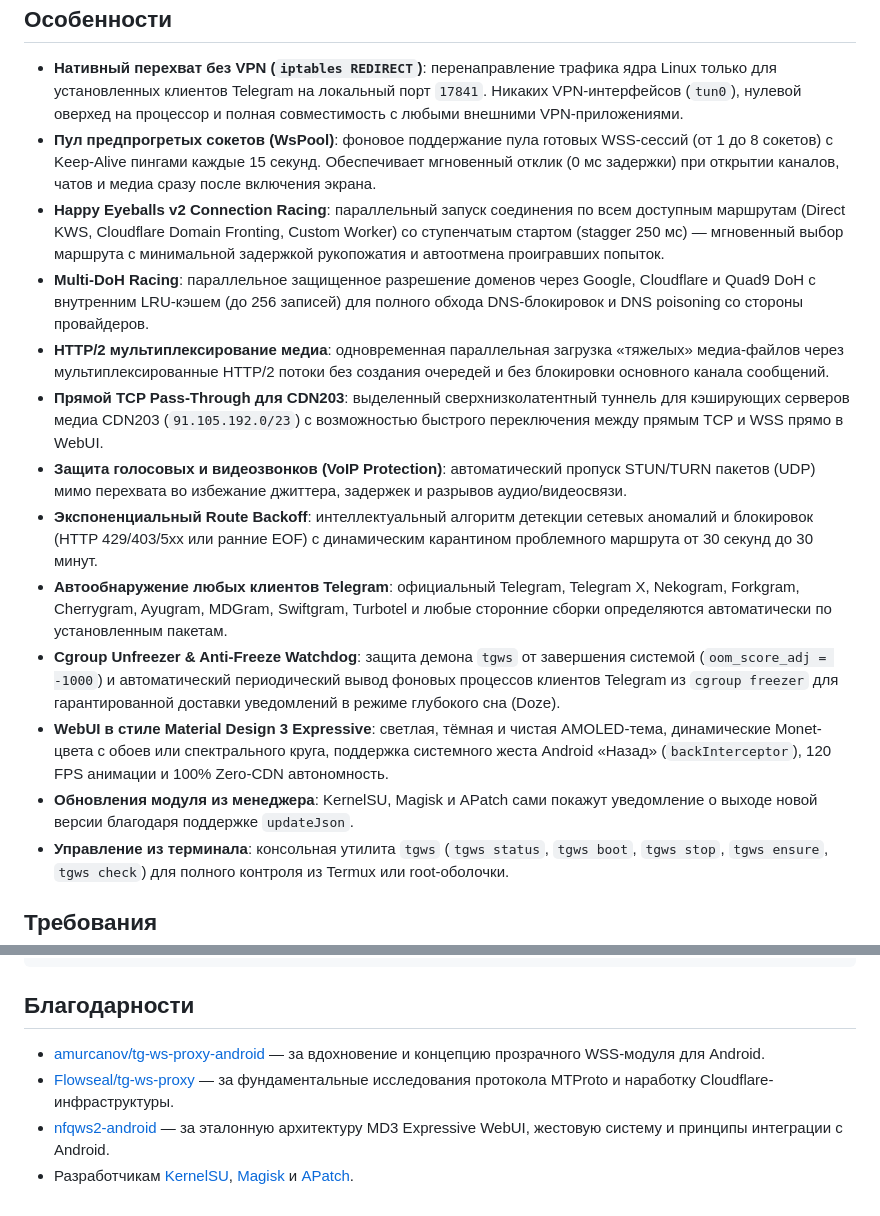
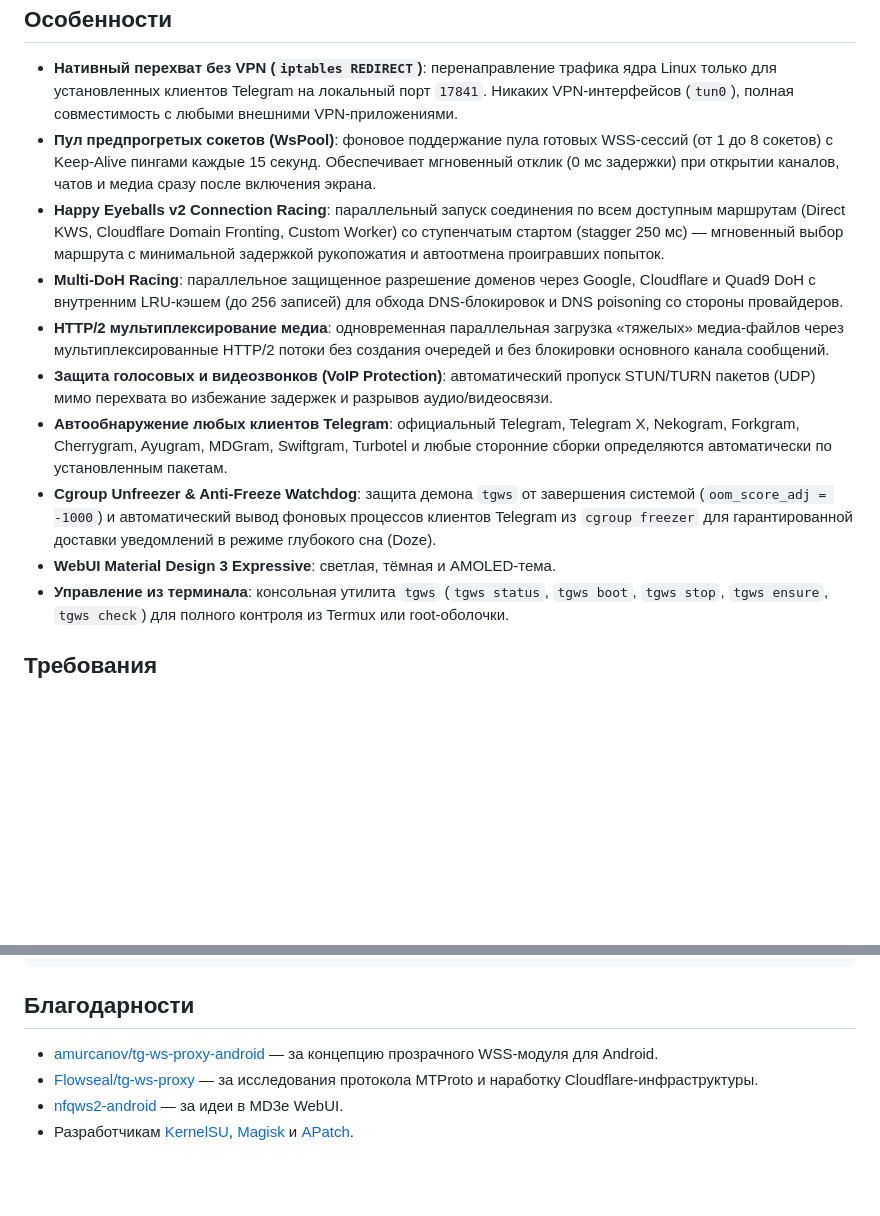
Before and after one commit to dea1hwatcher/teleweb, a Markdown page: README.md, 2 parts joined by grey strips. Drawn GitHub-style; blank space fills up the shorter version.

```diff
--- a/README.md
+++ b/README.md
@@ -14,18 +14,15 @@
 
 ## Особенности
 
-* **Нативный перехват без VPN (`iptables REDIRECT`)**: перенаправление трафика ядра Linux только для установленных клиентов Telegram на локальный порт `17841`. Никаких VPN-интерфейсов (`tun0`), нулевой оверхед на процессор и полная совместимость с любыми внешними VPN-приложениями.
+* **Нативный перехват без VPN (`iptables REDIRECT`)**: перенаправление трафика ядра Linux только для установленных клиентов Telegram на локальный порт `17841`. Никаких VPN-интерфейсов (`tun0`), полная совместимость с любыми внешними VPN-приложениями.
 * **Пул предпрогретых сокетов (WsPool)**: фоновое поддержание пула готовых WSS-сессий (от 1 до 8 сокетов) с Keep-Alive пингами каждые 15 секунд. Обеспечивает мгновенный отклик (0 мс задержки) при открытии каналов, чатов и медиа сразу после включения экрана.
 * **Happy Eyeballs v2 Connection Racing**: параллельный запуск соединения по всем доступным маршрутам (Direct KWS, Cloudflare Domain Fronting, Custom Worker) со ступенчатым стартом (stagger 250 мс) — мгновенный выбор маршрута с минимальной задержкой рукопожатия и автоотмена проигравших попыток.
-* **Multi-DoH Racing**: параллельное защищенное разрешение доменов через Google, Cloudflare и Quad9 DoH с внутренним LRU-кэшем (до 256 записей) для полного обхода DNS-блокировок и DNS poisoning со стороны провайдеров.
+* **Multi-DoH Racing**: параллельное защищенное разрешение доменов через Google, Cloudflare и Quad9 DoH с внутренним LRU-кэшем (до 256 записей) для обхода DNS-блокировок и DNS poisoning со стороны провайдеров.
 * **HTTP/2 мультиплексирование медиа**: одновременная параллельная загрузка «тяжелых» медиа-файлов через мультиплексированные HTTP/2 потоки без создания очередей и без блокировки основного канала сообщений.
-* **Прямой TCP Pass-Through для CDN203**: выделенный сверхнизколатентный туннель для кэширующих серверов медиа CDN203 (`91.105.192.0/23`) с возможностью быстрого переключения между прямым TCP и WSS прямо в WebUI.
-* **Защита голосовых и видеозвонков (VoIP Protection)**: автоматический пропуск STUN/TURN пакетов (UDP) мимо перехвата во избежание джиттера, задержек и разрывов аудио/видеосвязи.
-* **Экспоненциальный Route Backoff**: интеллектуальный алгоритм детекции сетевых аномалий и блокировок (HTTP 429/403/5xx или ранние EOF) с динамическим карантином проблемного маршрута от 30 секунд до 30 минут.
+* **Защита голосовых и видеозвонков (VoIP Protection)**: автоматический пропуск STUN/TURN пакетов (UDP) мимо перехвата во избежание задержек и разрывов аудио/видеосвязи.
 * **Автообнаружение любых клиентов Telegram**: официальный Telegram, Telegram X, Nekogram, Forkgram, Cherrygram, Ayugram, MDGram, Swiftgram, Turbotel и любые сторонние сборки определяются автоматически по установленным пакетам.
-* **Cgroup Unfreezer & Anti-Freeze Watchdog**: защита демона `tgws` от завершения системой (`oom_score_adj = -1000`) и автоматический периодический вывод фоновых процессов клиентов Telegram из `cgroup freezer` для гарантированной доставки уведомлений в режиме глубокого сна (Doze).
-* **WebUI в стиле Material Design 3 Expressive**: светлая, тёмная и чистая AMOLED-тема, динамические Monet-цвета с обоев или спектрального круга, поддержка системного жеста Android «Назад» (`backInterceptor`), 120 FPS анимации и 100% Zero-CDN автономность.
-* **Обновления модуля из менеджера**: KernelSU, Magisk и APatch сами покажут уведомление о выходе новой версии благодаря поддержке `updateJson`.
+* **Cgroup Unfreezer & Anti-Freeze Watchdog**: защита демона `tgws` от завершения системой (`oom_score_adj = -1000`) и автоматический вывод фоновых процессов клиентов Telegram из `cgroup freezer` для гарантированной доставки уведомлений в режиме глубокого сна (Doze).
+* **WebUI Material Design 3 Expressive**: светлая, тёмная и AMOLED-тема.
 * **Управление из терминала**: консольная утилита `tgws` (`tgws status`, `tgws boot`, `tgws stop`, `tgws ensure`, `tgws check`) для полного контроля из Termux или root-оболочки.
 
 ## Требования
@@ -115,7 +112,7 @@ powershell -ExecutionPolicy Bypass -File .\build_all.ps1
 
 ## Благодарности
 
-* [amurcanov/tg-ws-proxy-android](https://github.com/amurcanov/tg-ws-proxy-android) — за вдохновение и концепцию прозрачного WSS-модуля для Android.
-* [Flowseal/tg-ws-proxy](https://github.com/Flowseal/tg-ws-proxy) — за фундаментальные исследования протокола MTProto и наработку Cloudflare-инфраструктуры.
-* [nfqws2-android](https://github.com/Dea1hwa1cher/nfqws2-android) — за эталонную архитектуру MD3 Expressive WebUI, жестовую систему и принципы интеграции с Android.
+* [amurcanov/tg-ws-proxy-android](https://github.com/amurcanov/tg-ws-proxy-android) — за концепцию прозрачного WSS-модуля для Android.
+* [Flowseal/tg-ws-proxy](https://github.com/Flowseal/tg-ws-proxy) — за исследования протокола MTProto и наработку Cloudflare-инфраструктуры.
+* [nfqws2-android](https://github.com/Dea1hwa1cher/nfqws2-android) — за идеи в MD3e WebUI.
 * Разработчикам [KernelSU](https://github.com/tiann/kernelSU), [Magisk](https://github.com/topjohnwu/magisk) и [APatch](https://github.com/bmax121/APatch).
```
